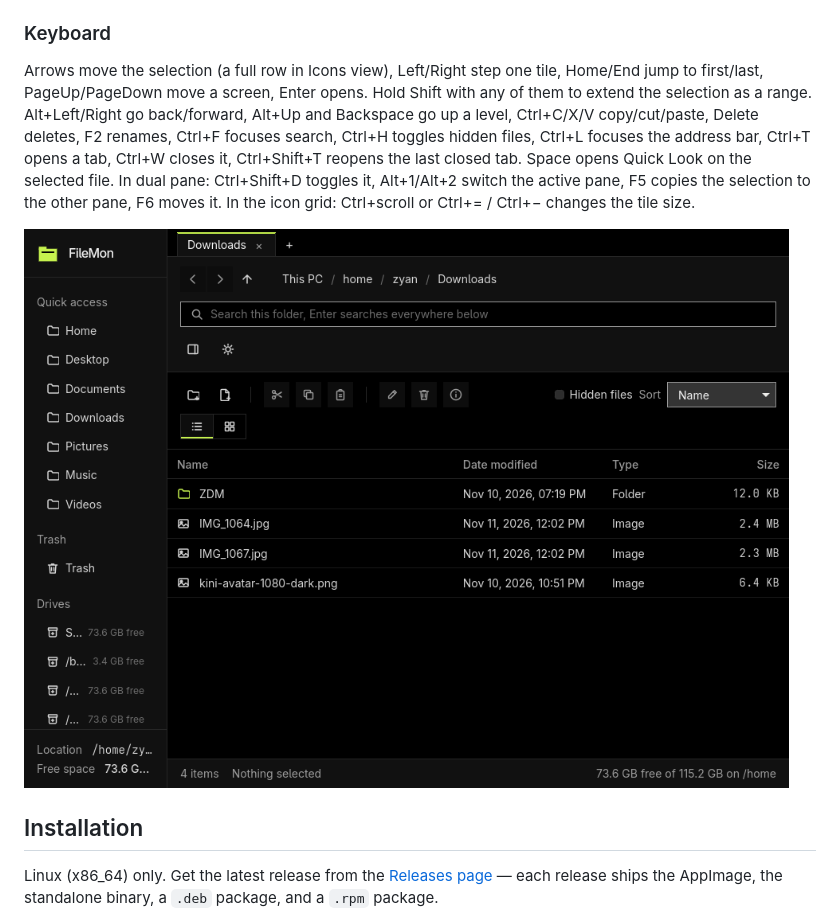
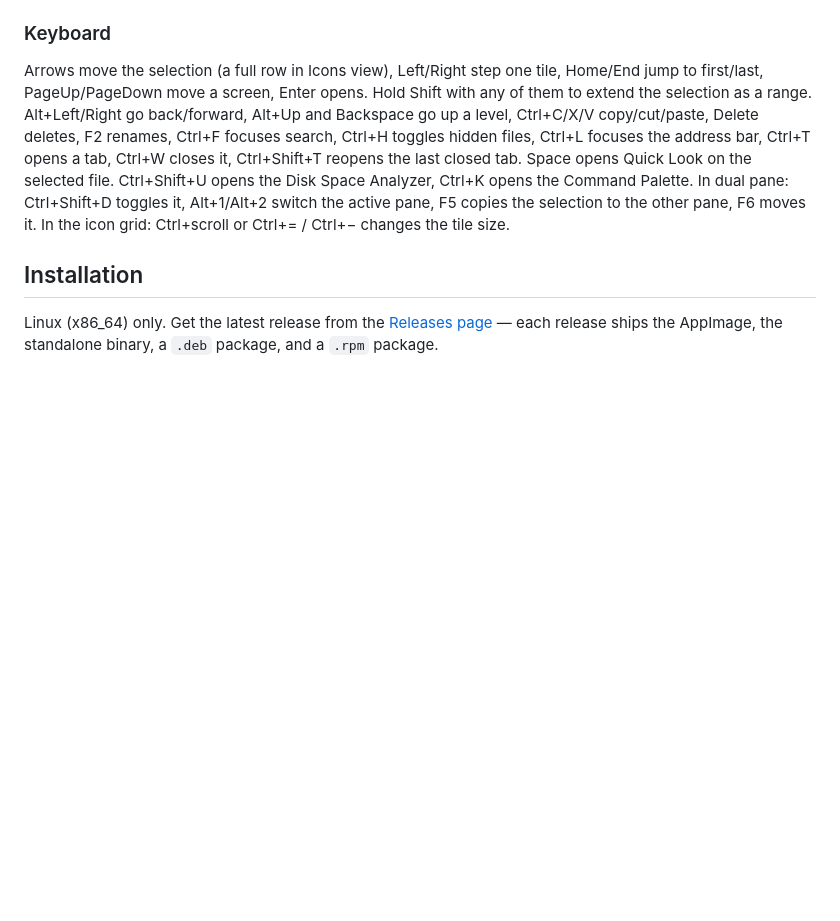
Before and after one commit to zulian026/filemon, a Markdown page: README.md, the part around one of its changes. Rendered like a GitHub page; blank space fills up the shorter version.

```diff
--- a/README.md
+++ b/README.md
@@ -66,9 +82,7 @@ FileMon is a Windows Explorer-style file manager for Linux, built with [Tauri v2
 
 ### Keyboard
 
-Arrows move the selection (a full row in Icons view), Left/Right step one tile, Home/End jump to first/last, PageUp/PageDown move a screen, Enter opens. Hold Shift with any of them to extend the selection as a range. Alt+Left/Right go back/forward, Alt+Up and Backspace go up a level, Ctrl+C/X/V copy/cut/paste, Delete deletes, F2 renames, Ctrl+F focuses search, Ctrl+H toggles hidden files, Ctrl+L focuses the address bar, Ctrl+T opens a tab, Ctrl+W closes it, Ctrl+Shift+T reopens the last closed tab. Space opens Quick Look on the selected file. In dual pane: Ctrl+Shift+D toggles it, Alt+1/Alt+2 switch the active pane, F5 copies the selection to the other pane, F6 moves it. In the icon grid: Ctrl+scroll or Ctrl+= / Ctrl+− changes the tile size.
-
-![Details view — folder sizes, dark theme](docs/images/screenshot-details.png)
+Arrows move the selection (a full row in Icons view), Left/Right step one tile, Home/End jump to first/last, PageUp/PageDown move a screen, Enter opens. Hold Shift with any of them to extend the selection as a range. Alt+Left/Right go back/forward, Alt+Up and Backspace go up a level, Ctrl+C/X/V copy/cut/paste, Delete deletes, F2 renames, Ctrl+F focuses search, Ctrl+H toggles hidden files, Ctrl+L focuses the address bar, Ctrl+T opens a tab, Ctrl+W closes it, Ctrl+Shift+T reopens the last closed tab. Space opens Quick Look on the selected file. Ctrl+Shift+U opens the Disk Space Analyzer, Ctrl+K opens the Command Palette. In dual pane: Ctrl+Shift+D toggles it, Alt+1/Alt+2 switch the active pane, F5 copies the selection to the other pane, F6 moves it. In the icon grid: Ctrl+scroll or Ctrl+= / Ctrl+− changes the tile size.
 
 ## Installation
 
```
Also changed, not shown: other parts of README.md (+17 -1 lines), screenshot-analyzer.png (added), screenshot-details.png (added), screenshot-dual-pane.png (added), screenshot-icons.png (added), 2 other files.
